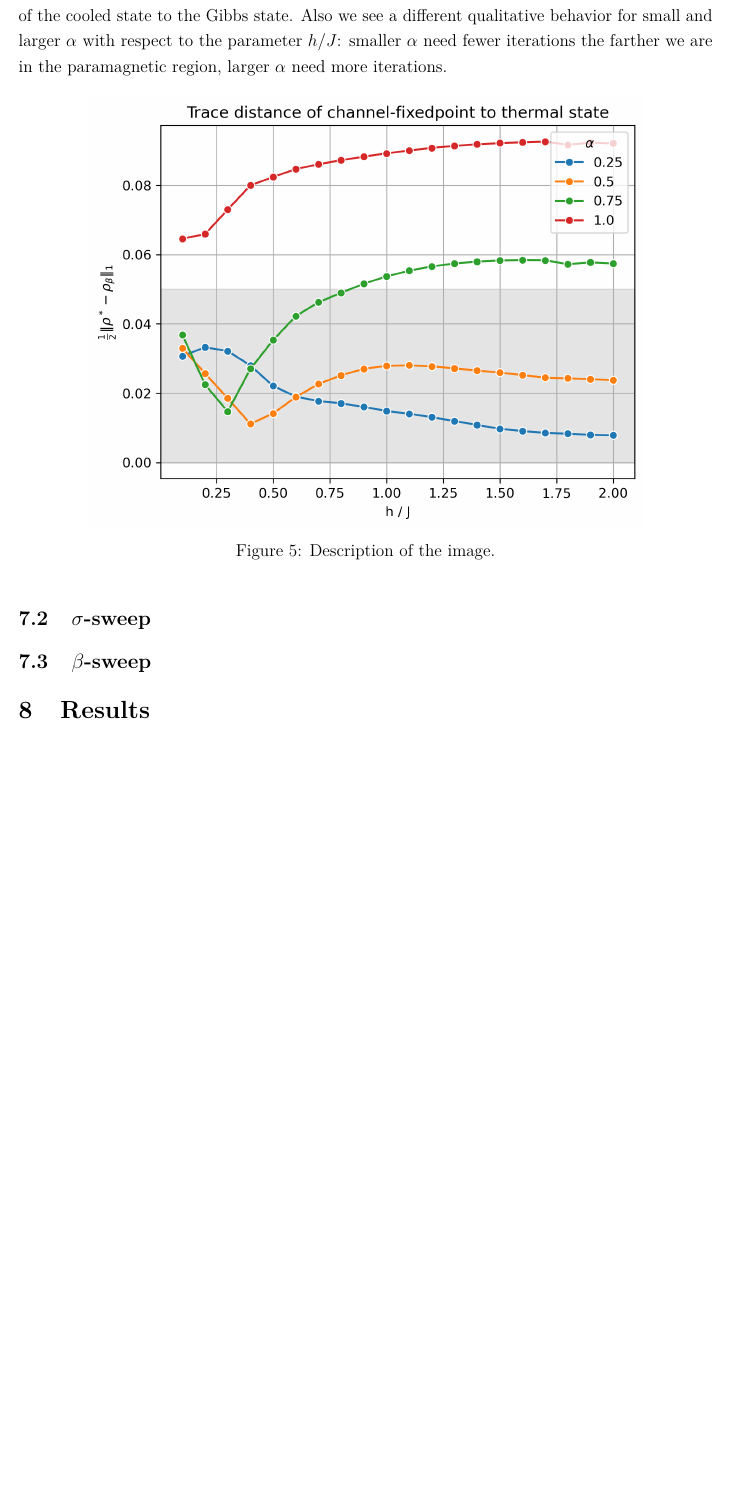
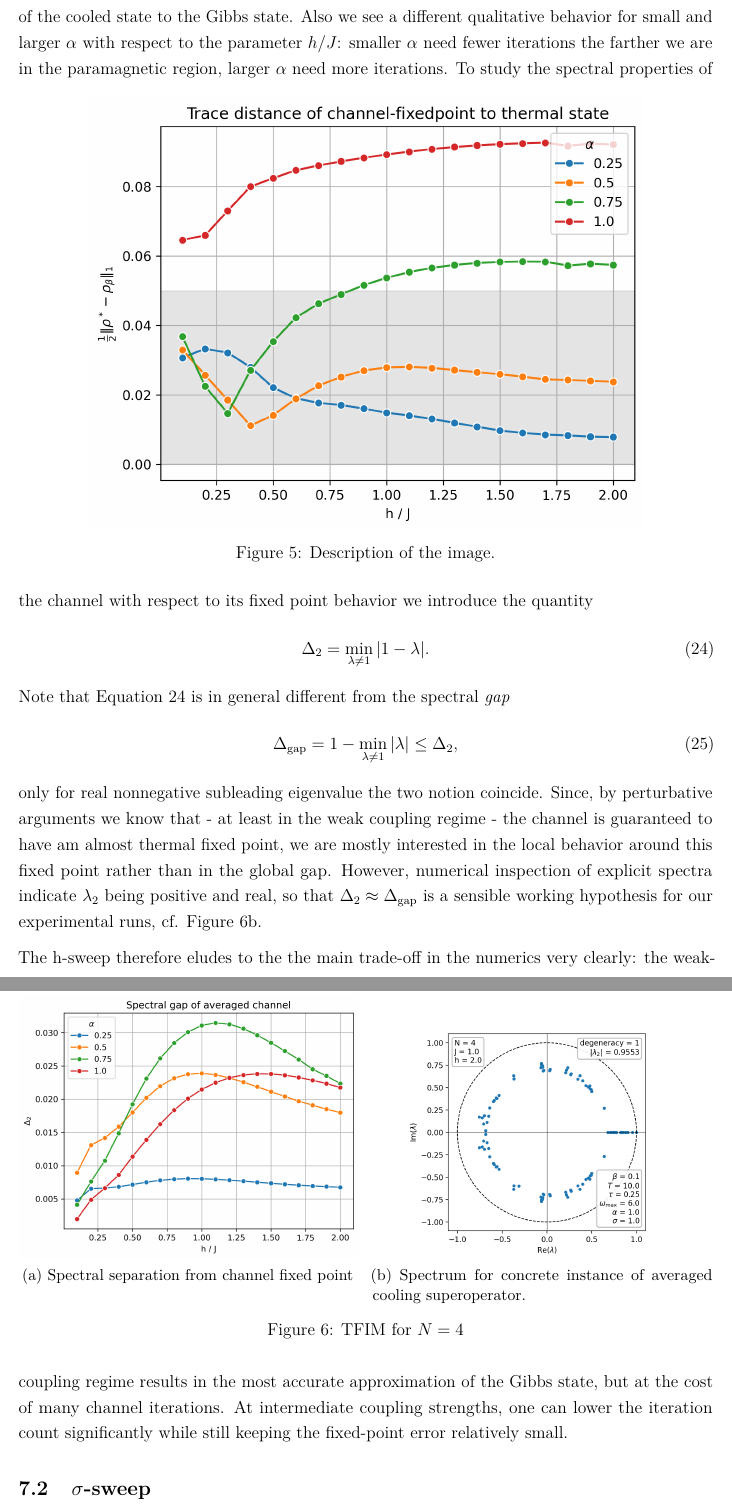
Before and after one commit to gabrielmaresch/groundstate_prep, a LaTeX paper (docu/technical_docu.tex): part of page 15 of 16 before the commit and two parts of pages 15 and 16 of 16 after it, the two joined at a grey line, cut so that both start at the same text, the shorter picture padded with empty space. Compiled offline with pdfLaTeX.

Commit message:
Updates from Overleaf

```diff
--- a/docu/technical_docu.tex
+++ b/docu/technical_docu.tex
@@ -377,16 +390,41 @@ The number of iterations till fixed-point closeness does not decrease uniformly
 \end{figure}
 
 It is important to keep in mind, that the fixed point of a given channel is not necessarily the desired Gibbs state. \autoref{fig:distance_to_gibbs} validates the convergence of the implemented cooling against the exact thermal state. Here we clearly see a tradeoff between convergence speed and accuracy: convergents for small $\alpha$ channels stay closer to the desired target state than convergents for larger $\alpha$. In the concrete numeric experiment only $\alpha = 0.25$ and $\alpha =0.5$ guarantee $2\epsilon$-closeness of the cooled state to the Gibbs state. Also we see a different qualitative behavior for small and larger $\alpha$ with respect to the parameter $h/J$: smaller $\alpha$ need fewer iterations the farther we are in the paramagnetic region, larger $\alpha$ need more iterations.
-
-
-
 \begin{figure}[htbp]
     \centering
     \includegraphics[width=0.8\textwidth]{docu/distance_to_gibbs_normalized.png}
     \caption{Description of the image.}
     \label{fig:distance_to_gibbs}
 \end{figure}
+To study the spectral properties of the channel with respect to its fixed point behavior we introduce the quantity
+\begin{align}\label{eq:spectral_separation}
+    \Delta_2 = \min_{\lambda\neq 1}|1-\lambda|.
+\end{align} Note that \autoref{eq:spectral_separation} is in general different from the spectral \emph{gap}
+\begin{align}\label{eq:spectral_gap}
+    \Delta_{\rm gap} = 1- \min_{\lambda\neq 1}|\lambda|\le \Delta_2,
+\end{align}
+only for real nonnegative subleading eigenvalue the two notion coincide. Since, by perturbative arguments we know that - at least in the weak coupling regime - the channel is guaranteed to have am almost thermal fixed point, we are mostly interested in the local behavior around this fixed point rather than in the global gap. However, numerical inspection of explicit spectra indicate $\lambda_2$ being positive and real, so that $\Delta_2 \approx \Delta_{\rm gap}$ is a sensible working hypothesis for our experimental runs, cf. \autoref{fig:spectrum_example}.
 
+\begin{figure}[htbp]
+    \centering
+    \begin{subfigure}[t]{0.49\textwidth}
+        \centering
+        \includegraphics[width=\linewidth]{docu/gap_normalized.png}
+        \caption{Spectral separation from channel fixed point}
+        \label{fig:sep_vs_iterations}
+    \end{subfigure}%
+    \hfill
+    \begin{subfigure}[t]{0.49\textwidth}
+        \centering
+        \includegraphics[width=\linewidth]{docu/superoperator_N4_1.png}
+        \caption{Spectrum for concrete instance of averaged cooling superoperator.}
+        \label{fig:spectrum_example}
+    \end{subfigure}
+
+    \caption{TFIM for $N=4$}
+    \label{fig:spectral_separation}
+\end{figure}
+The h-sweep therefore eludes to the the main trade-off in the numerics very clearly: the weak-coupling regime results in the most accurate approximation of the Gibbs state, but at the cost of many channel iterations. At intermediate coupling strengths, one can lower the iteration count significantly while still keeping the fixed-point error relatively small. %The tipping point where accuracy is lost is the really interesting thing
 
 
 \subsection{$\sigma$-sweep}
@@ -394,7 +432,7 @@ It is important to keep in mind, that the fixed point of a given channel is not
 
 
 
-\section{Results}
+\section{Conclusion}
 
 
 
```
Also changed, not shown: docu/technical_docu.tex (43 more changed lines).
